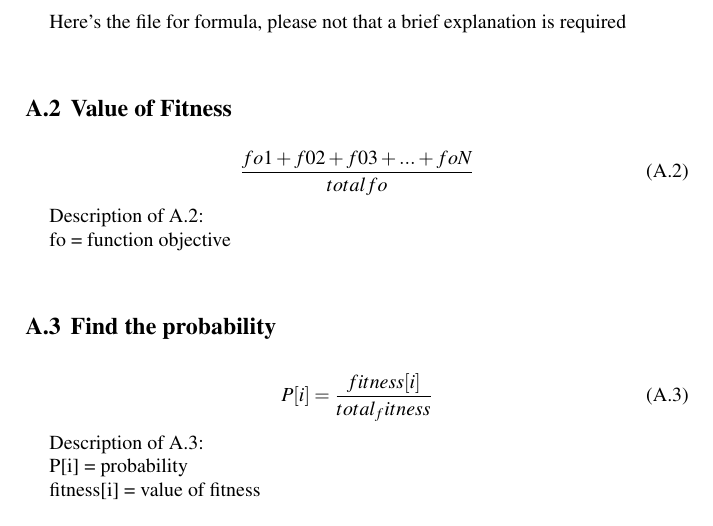
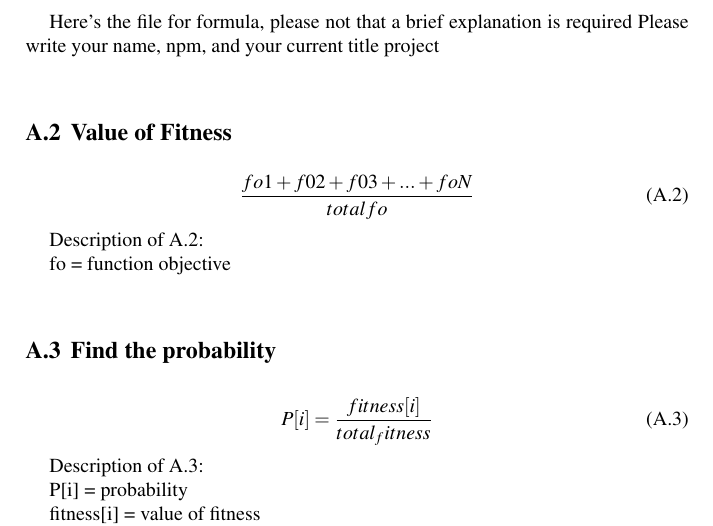
Before and after one commit to GitPythonLatexTest/TA18-19, a LaTeX document (Latex/book.tex, which reads Latex/Contents/Chapter2.tex): part of page 20 of 25, cut so that both start at the same text. Compiled offline with pdfLaTeX.

Commit message:
addition added

```diff
--- a/Latex/Contents/Chapter2.tex
+++ b/Latex/Contents/Chapter2.tex
@@ -1,4 +1,5 @@
 Here's the file for formula, please not that a brief explanation is required
+Please write your name, npm, and your current title project
 %Faisal Syarifuddin / 1154104 / D4TI4B
 
 \section{Value of Fitness}
```
Also changed, not shown: Latex/Contents/Chapter1.tex (+2 -0 lines).
